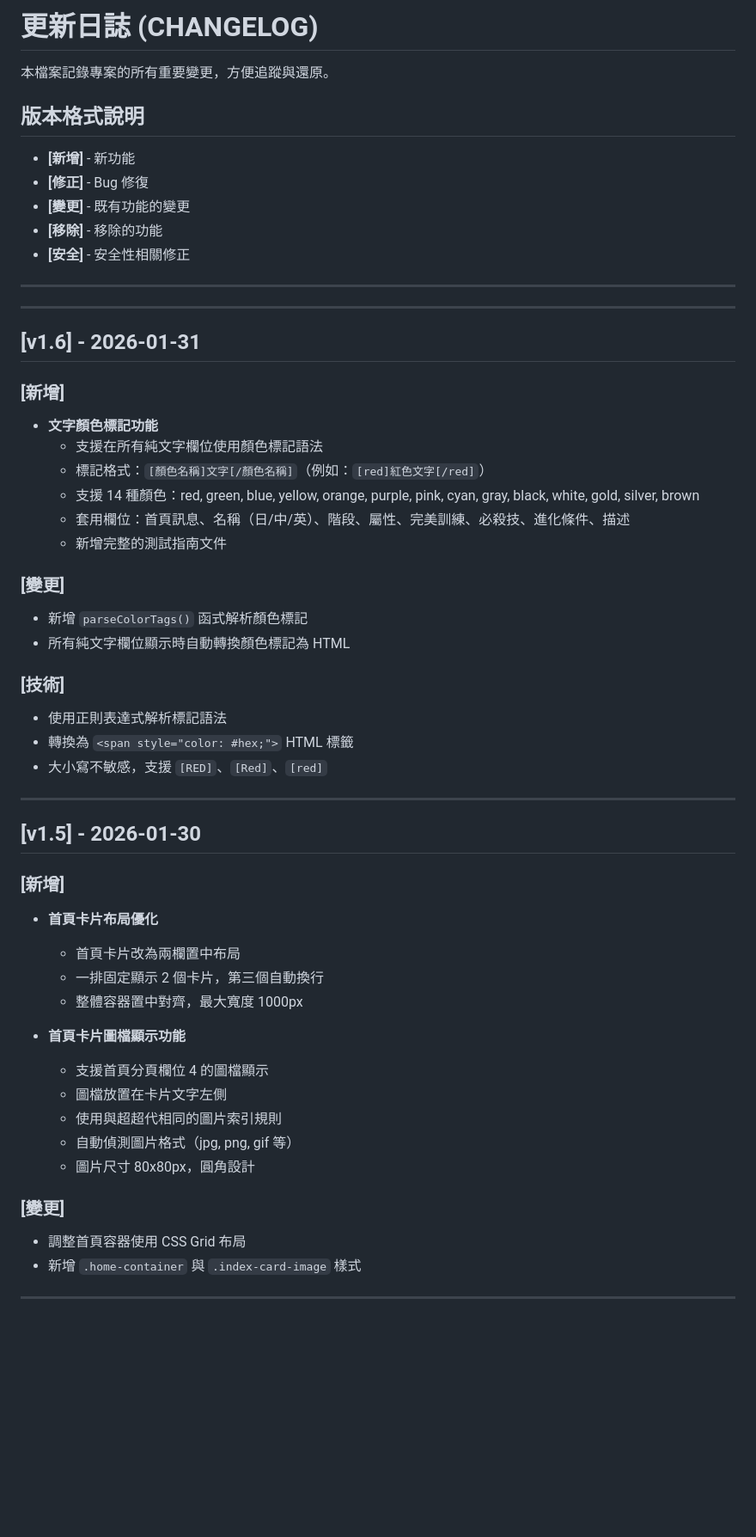
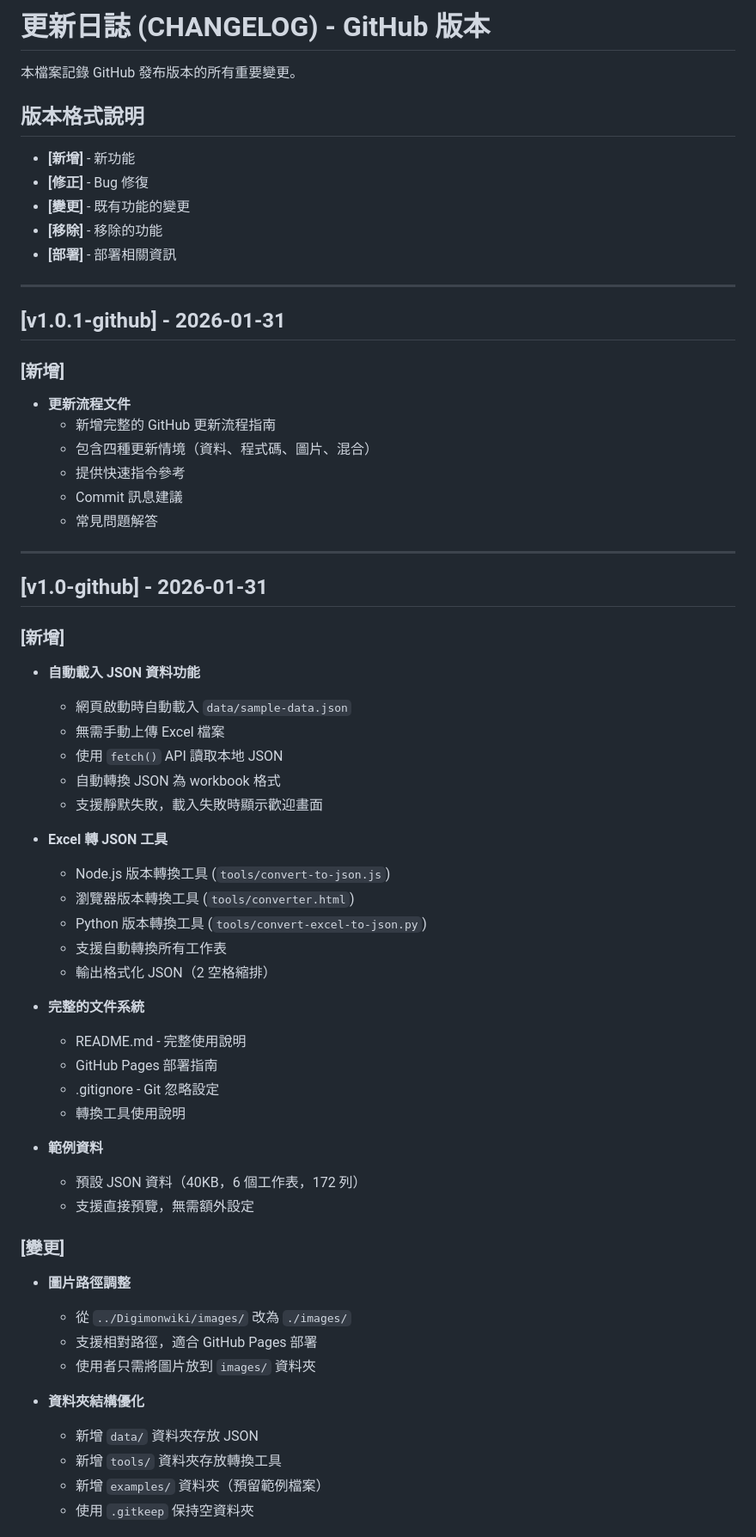
Before and after one commit to PandaAki/Digiwiki, a Markdown page: CHANGELOG.md, the part around one of its changes. Shown at 86% size. Drawn GitHub-style; blank space fills up the shorter version.

Commit message:
Update: 新增 GitHub 更新流程文件

```diff
--- a/CHANGELOG.md
+++ b/CHANGELOG.md
@@ -1,57 +1,64 @@
-# 更新日誌 (CHANGELOG)
+# 更新日誌 (CHANGELOG) - GitHub 版本
 
-本檔案記錄專案的所有重要變更，方便追蹤與還原。
+本檔案記錄 GitHub 發布版本的所有重要變更。
 
 ## 版本格式說明
 - **[新增]** - 新功能
 - **[修正]** - Bug 修復
 - **[變更]** - 既有功能的變更
 - **[移除]** - 移除的功能
-- **[安全]** - 安全性相關修正
+- **[部署]** - 部署相關資訊
 
 ---
 
----
-
-## [v1.6] - 2026-01-31
+## [v1.0.1-github] - 2026-01-31
 
 ### [新增]
-- **文字顏色標記功能**
-  - 支援在所有純文字欄位使用顏色標記語法
-  - 標記格式：`[顏色名稱]文字[/顏色名稱]`（例如：`[red]紅色文字[/red]`）
-  - 支援 14 種顏色：red, green, blue, yellow, orange, purple, pink, cyan, gray, black, white, gold, silver, brown
-  - 套用欄位：首頁訊息、名稱（日/中/英）、階段、屬性、完美訓練、必殺技、進化條件、描述
-  - 新增完整的測試指南文件
-
-### [變更]
-- 新增 `parseColorTags()` 函式解析顏色標記
-- 所有純文字欄位顯示時自動轉換顏色標記為 HTML
-
-### [技術]
-- 使用正則表達式解析標記語法
-- 轉換為 `<span style="color: #hex;">` HTML 標籤
-- 大小寫不敏感，支援 `[RED]`、`[Red]`、`[red]`
+- **更新流程文件**
+  - 新增完整的 GitHub 更新流程指南
+  - 包含四種更新情境（資料、程式碼、圖片、混合）
+  - 提供快速指令參考
+  - Commit 訊息建議
+  - 常見問題解答
 
 ---
 
-## [v1.5] - 2026-01-30
+## [v1.0-github] - 2026-01-31
 
 ### [新增]
-- **首頁卡片布局優化**
-  - 首頁卡片改為兩欄置中布局
-  - 一排固定顯示 2 個卡片，第三個自動換行
-  - 整體容器置中對齊，最大寬度 1000px
+- **自動載入 JSON 資料功能**
+  - 網頁啟動時自動載入 `data/sample-data.json`
+  - 無需手動上傳 Excel 檔案
+  - 使用 `fetch()` API 讀取本地 JSON
+  - 自動轉換 JSON 為 workbook 格式
+  - 支援靜默失敗，載入失敗時顯示歡迎畫面
 
-- **首頁卡片圖檔顯示功能**
-  - 支援首頁分頁欄位 4 的圖檔顯示
-  - 圖檔放置在卡片文字左側
-  - 使用與超超代相同的圖片索引規則
-  - 自動偵測圖片格式（jpg, png, gif 等）
-  - 圖片尺寸 80x80px，圓角設計
+- **Excel 轉 JSON 工具**
+  - Node.js 版本轉換工具 (`tools/convert-to-json.js`)
+  - 瀏覽器版本轉換工具 (`tools/converter.html`)
+  - Python 版本轉換工具 (`tools/convert-excel-to-json.py`)
+  - 支援自動轉換所有工作表
+  - 輸出格式化 JSON（2 空格縮排）
+
+- **完整的文件系統**
+  - README.md - 完整使用說明
+  - GitHub Pages 部署指南
+  - .gitignore - Git 忽略設定
+  - 轉換工具使用說明
+
+- **範例資料**
+  - 預設 JSON 資料（40KB，6 個工作表，172 列）
+  - 支援直接預覽，無需額外設定
 
 ### [變更]
-- 調整首頁容器使用 CSS Grid 布局
-- 新增 `.home-container` 與 `.index-card-image` 樣式
+- **圖片路徑調整**
+  - 從 `../Digimonwiki/images/` 改為 `./images/`
+  - 支援相對路徑，適合 GitHub Pages 部署
+  - 使用者只需將圖片放到 `images/` 資料夾
 
----
+- **資料夾結構優化**
+  - 新增 `data/` 資料夾存放 JSON
+  - 新增 `tools/` 資料夾存放轉換工具
+  - 新增 `examples/` 資料夾（預留範例檔案）
+  - 使用 `.gitkeep` 保持空資料夾
 
```
Also changed, not shown: other parts of CHANGELOG.md (+57 -86 lines).
